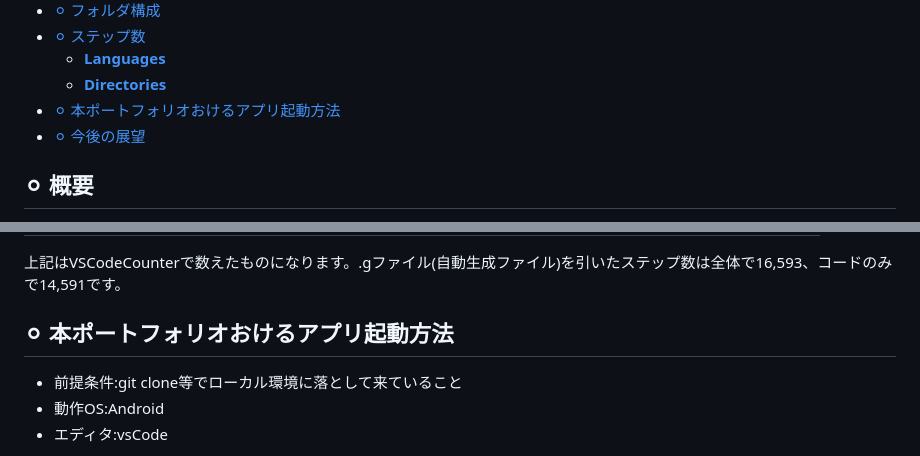
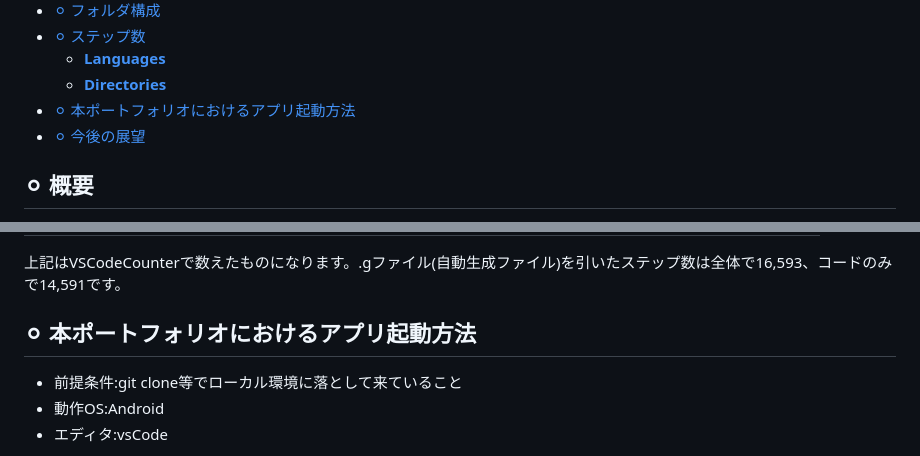
Before and after one commit to tndbcame/ur-habits-portfolio, a Markdown page: README.md, 2 parts joined by grey strips. Rendered like a GitHub page.

Commit message:
readmeの更新

```diff
--- a/README.md
+++ b/README.md
@@ -14,7 +14,7 @@
 - [⚪︎ ステップ数](#︎-ステップ数)
   - [**Languages**](#languages)
   - [**Directories**](#directories)
-- [⚪︎ 本ポートフォリオおけるアプリ起動方法](#︎-本ポートフォリオおけるアプリ起動方法)
+- [⚪︎ 本ポートフォリオにおけるアプリ起動方法](#︎-本ポートフォリオにおけるアプリ起動方法)
 - [⚪︎ 今後の展望](#︎-今後の展望)
 
 
@@ -285,7 +285,7 @@
 
 上記はVSCodeCounterで数えたものになります。.gファイル(自動生成ファイル)を引いたステップ数は全体で16,593、コードのみで14,591です。
 
-## ⚪︎ 本ポートフォリオおけるアプリ起動方法
+## ⚪︎ 本ポートフォリオにおけるアプリ起動方法
 
 - 前提条件:git clone等でローカル環境に落として来ていること
 - 動作OS:Android
```
